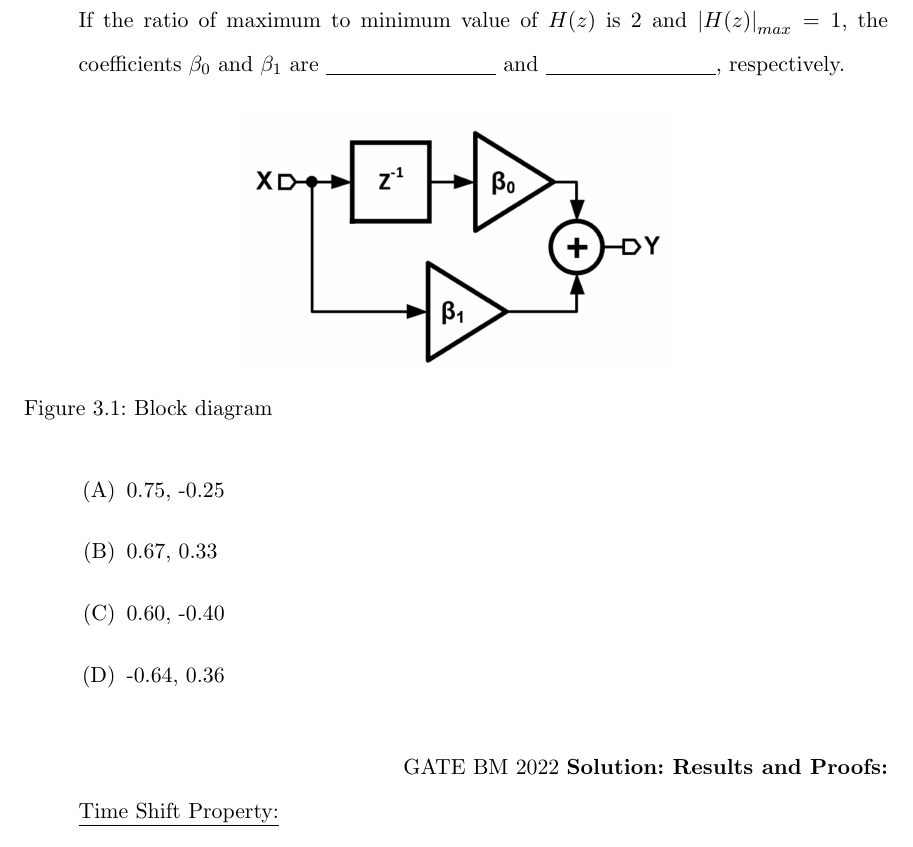
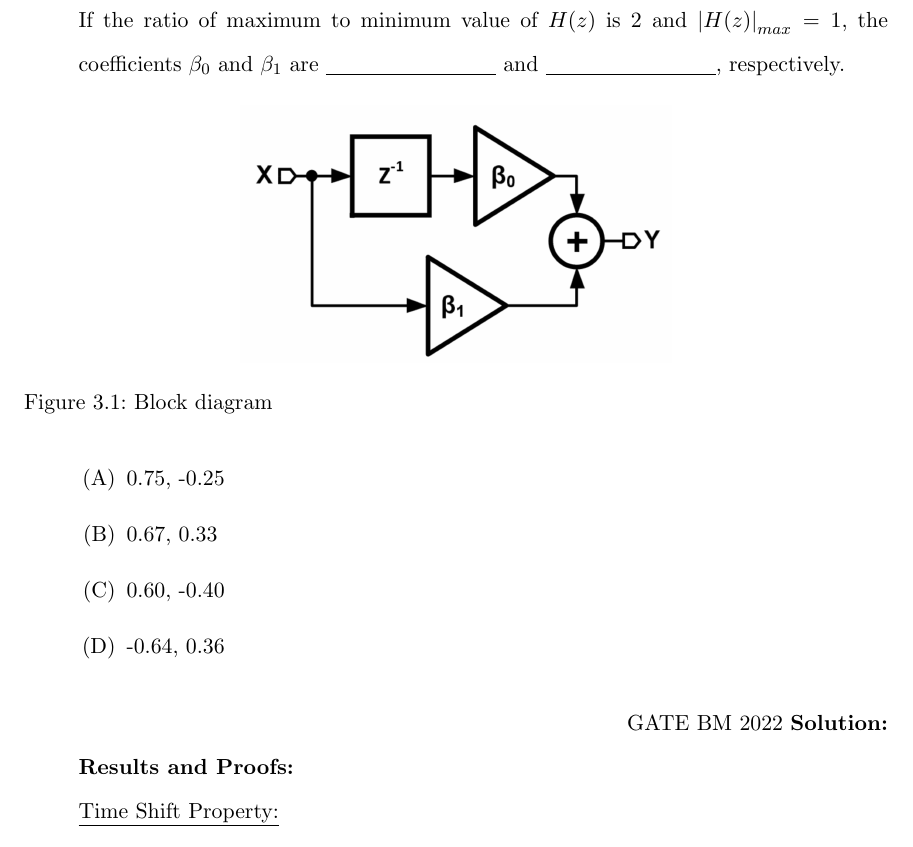
Before and after one commit to krishnakaustubh11005/GATE-signal-2022, a LaTeX book (main.tex, which reads 2022/Ztransform.tex): part of page 22 of 78, cut so that both start at the same text. Compiled offline with pdfLaTeX.

Commit message:
Update Ztransform.tex

```diff
--- a/2022/Ztransform.tex
+++ b/2022/Ztransform.tex
@@ -23,7 +23,7 @@ If the ratio of maximum to minimum value of $H(z)$ is 2 and $\abs{H(z)}_{max} =
 \item -0.64, 0.36
 \end{enumerate}
 \hfill{GATE BM 2022}
-\solution
+\solution \\
 \input{2022/BM/39/main.tex}
 \pagebreak
 
```
